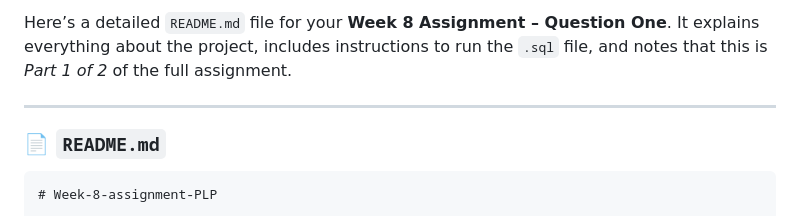
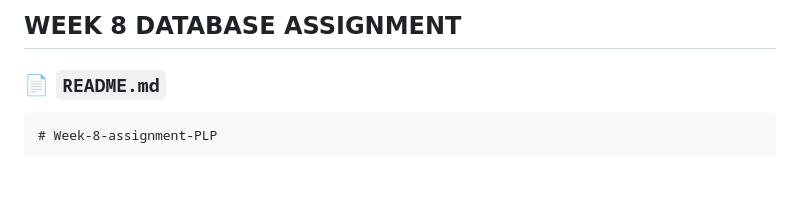
Before and after one commit to Student1User/Week-8-assignment-PLP, a Markdown page: README.md, the part around the change. GitHub-like rendering; blank space fills up the shorter version.

```diff
--- a/README.md
+++ b/README.md
@@ -1,5 +1,4 @@
-Here’s a detailed `README.md` file for your **Week 8 Assignment – Question One**. It explains everything about the project, includes instructions to run the `.sql` file, and notes that this is *Part 1 of 2* of the full assignment.
-
+WEEK 8 DATABASE ASSIGNMENT
 ---
 
 ### 📄 `README.md`
```
